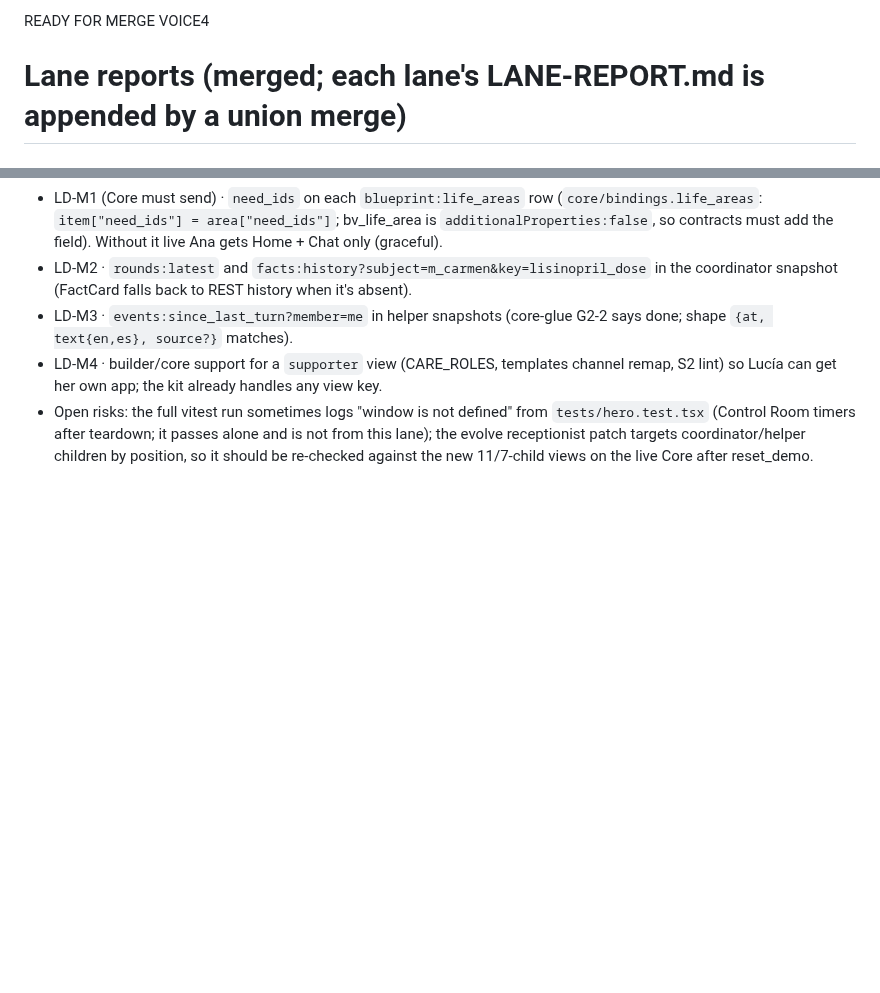
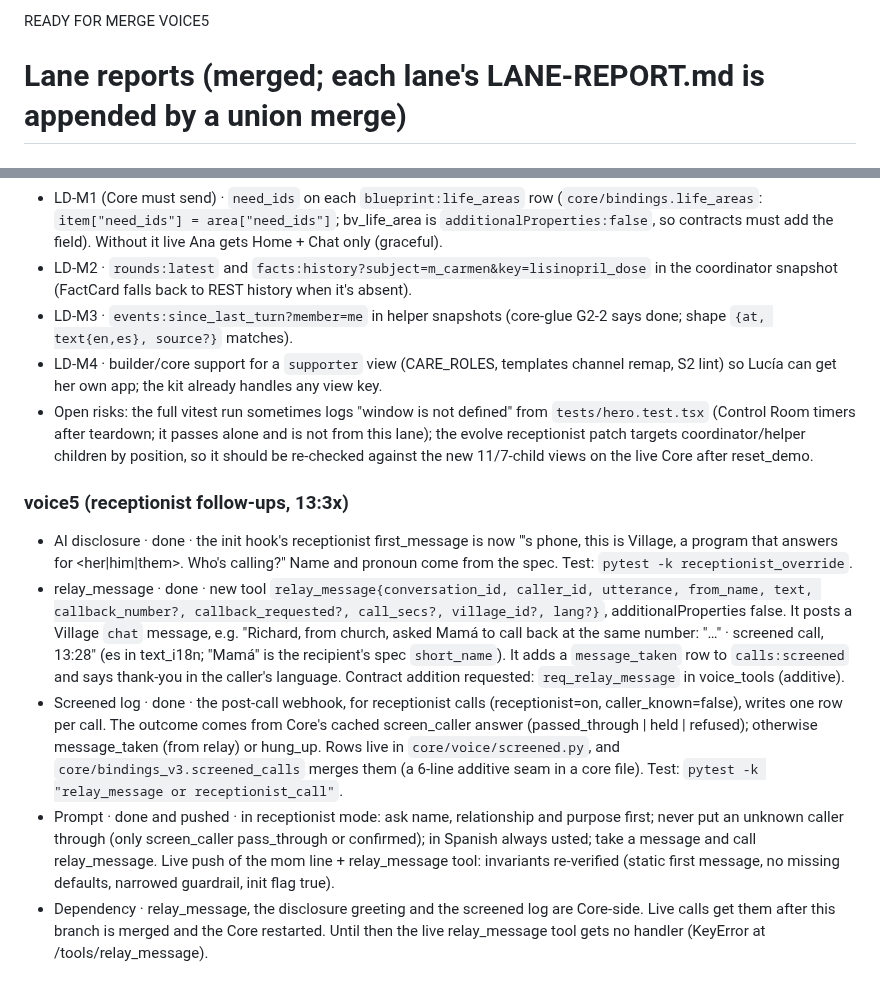
Before and after one commit to richelgomez99/village, a Markdown page: LANE-REPORT.md, 2 parts joined by grey strips. Rendered like a GitHub page; blank space fills up the shorter version.

Commit message:
LANE-REPORT: READY FOR MERGE VOICE5
Co-Authored-By: Claude Opus 5.5 <noreply@anthropic.com>
Claude-Session: https://claude.ai/code/session_01J11Py3S7ZNLQiC9ZvkDdzT

```diff
--- a/LANE-REPORT.md
+++ b/LANE-REPORT.md
@@ -1,4 +1,4 @@
-READY FOR MERGE VOICE4
+READY FOR MERGE VOICE5
 # Lane reports (merged; each lane's LANE-REPORT.md is appended by a union merge)
 
 ## contracts
@@ -648,3 +648,10 @@ READY FOR MERGE KIT-MEMBERS
 - LD-M3 · `events:since_last_turn?member=me` in helper snapshots (core-glue G2-2 says done; shape `{at, text{en,es}, source?}` matches).
 - LD-M4 · builder/core support for a `supporter` view (CARE_ROLES, templates channel remap, S2 lint) so Lucía can get her own app; the kit already handles any view key.
 - Open risks: the full vitest run sometimes logs "window is not defined" from `tests/hero.test.tsx` (Control Room timers after teardown; it passes alone and is not from this lane); the evolve receptionist patch targets coordinator/helper children by position, so it should be re-checked against the new 11/7-child views on the live Core after reset_demo.
+
+### voice5 (receptionist follow-ups, 13:3x)
+- AI disclosure · done · the init hook's receptionist first_message is now "<Name>'s phone, this is Village, a program that answers for <her|him|them>. Who's calling?" Name and pronoun come from the spec. Test: `pytest -k receptionist_override`.
+- relay_message · done · new tool `relay_message{conversation_id, caller_id, utterance, from_name, text, callback_number?, callback_requested?, call_secs?, village_id?, lang?}`, additionalProperties false. It posts a Village `chat` message, e.g. "Richard, from church, asked Mamá to call back at the same number: "…" · screened call, 13:28" (es in text_i18n; "Mamá" is the recipient's spec `short_name`). It adds a `message_taken` row to `calls:screened` and says thank-you in the caller's language. Contract addition requested: `req_relay_message` in voice_tools (additive).
+- Screened log · done · the post-call webhook, for receptionist calls (receptionist=on, caller_known=false), writes one row per call. The outcome comes from Core's cached screen_caller answer (passed_through | held | refused); otherwise message_taken (from relay) or hung_up. Rows live in `core/voice/screened.py`, and `core/bindings_v3.screened_calls` merges them (a 6-line additive seam in a core file). Test: `pytest -k "relay_message or receptionist_call"`.
+- Prompt · done and pushed · in receptionist mode: ask name, relationship and purpose first; never put an unknown caller through (only screen_caller pass_through or confirmed); in Spanish always usted; take a message and call relay_message. Live push of the mom line + relay_message tool: invariants re-verified (static first message, no missing defaults, narrowed guardrail, init flag true).
+- Dependency · relay_message, the disclosure greeting and the screened log are Core-side. Live calls get them after this branch is merged and the Core restarted. Until then the live relay_message tool gets no handler (KeyError at /tools/relay_message).
```
